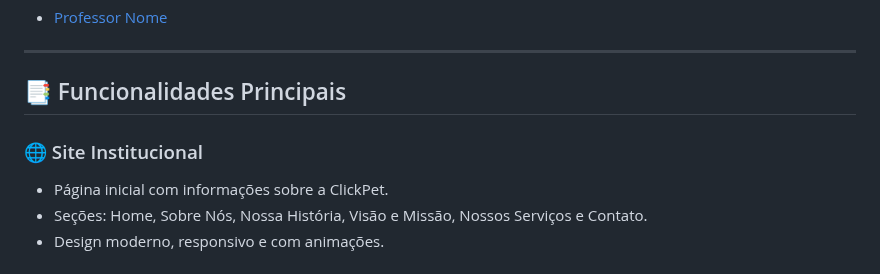
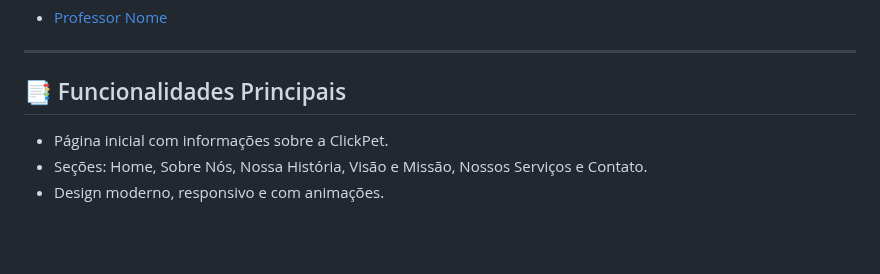
Before and after one commit to VitorMelo19/ClickPet, a Markdown page: README.md, the part around the change. GitHub-like rendering; blank space fills up the shorter version.

```diff
--- a/README.md
+++ b/README.md
@@ -8,8 +8,6 @@
 ---
 
 ## 📑 Funcionalidades Principais
-
-### 🌐 Site Institucional
 - Página inicial com informações sobre a ClickPet.
 - Seções: Home, Sobre Nós, Nossa História, Visão e Missão, Nossos Serviços e Contato.
 - Design moderno, responsivo e com animações.
```
